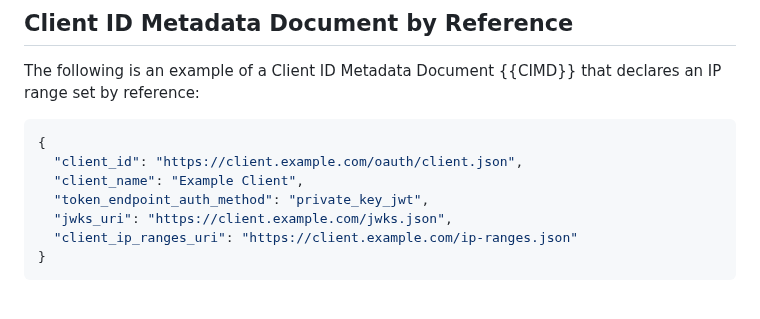
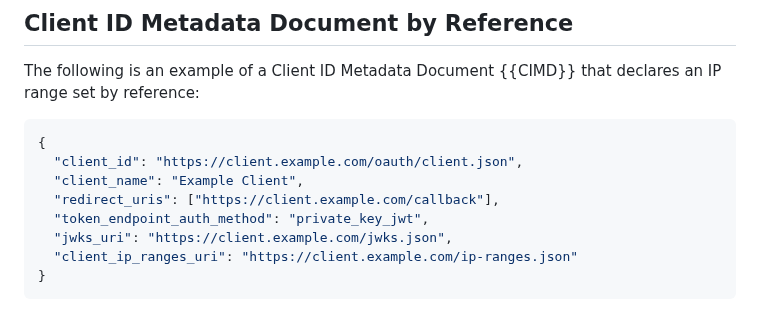
Before and after one commit to mcguinness/draft-mcguinness-oauth-client-ip-ranges, a Markdown page: draft-mcguinness-oauth-client-ip-ranges.md, the part around the change. Drawn GitHub-style.

Commit message:
Add redirect_uris to the Client ID Metadata Document example
Without grant_types the example defaults to authorization_code
(Section 2 of RFC 7591), which needs a redirection URI.

```diff
--- a/draft-mcguinness-oauth-client-ip-ranges.md
+++ b/draft-mcguinness-oauth-client-ip-ranges.md
@@ -712,6 +712,7 @@ that declares an IP range set by reference:
 {
   "client_id": "https://client.example.com/oauth/client.json",
   "client_name": "Example Client",
+  "redirect_uris": ["https://client.example.com/callback"],
   "token_endpoint_auth_method": "private_key_jwt",
   "jwks_uri": "https://client.example.com/jwks.json",
   "client_ip_ranges_uri": "https://client.example.com/ip-ranges.json"
```
